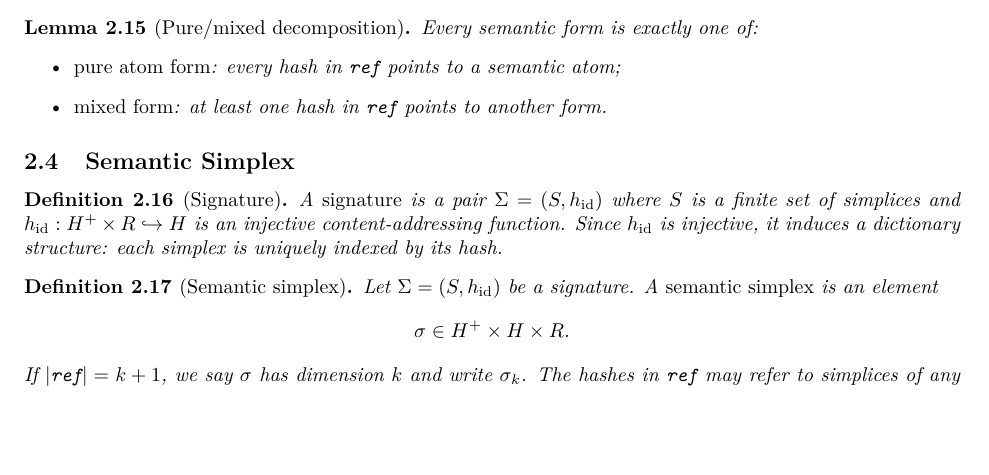
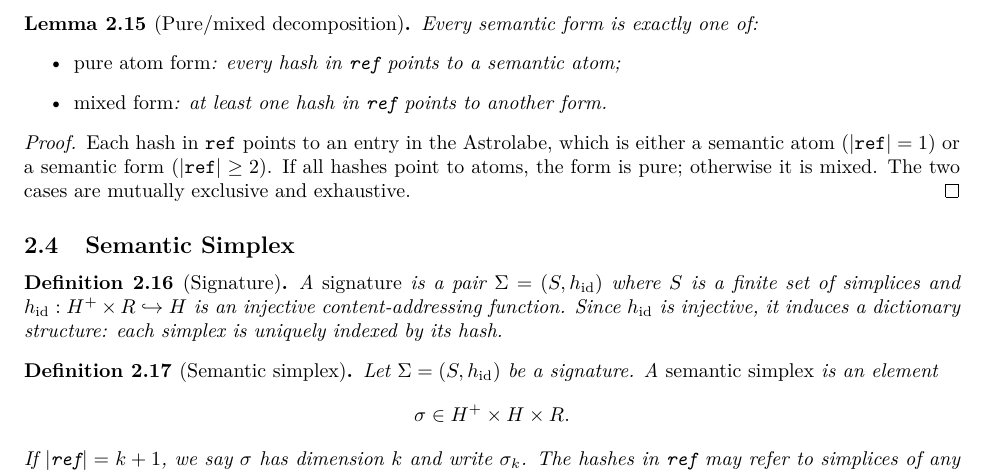
Before and after one commit to MathNetwork/Astrolabe, a LaTeX paper (paper/main.tex, which reads paper/sections/foundations.tex): part of page 8 of 29, cut so that both start at the same text, the shorter picture padded with empty space. Compiled offline with pdfLaTeX.

Commit message:
paper §2.3: add proof for pure/mixed decomposition lemma
Co-Authored-By: Claude Opus 4.6 (1M context) <noreply@anthropic.com>

```diff
--- a/paper/sections/foundations.tex
+++ b/paper/sections/foundations.tex
@@ -169,6 +169,10 @@ Every semantic form is exactly one of:
 \item \emph{mixed form}: at least one hash in $\texttt{ref}$ points to another form.
 \end{itemize}
 \end{lemma}
+
+\begin{proof}
+Each hash in $\texttt{ref}$ points to an entry in the Astrolabe, which is either a semantic atom ($|\texttt{ref}| = 1$) or a semantic form ($|\texttt{ref}| \geq 2$). If all hashes point to atoms, the form is pure; otherwise it is mixed. The two cases are mutually exclusive and exhaustive.
+\end{proof}
 
 \subsection{Semantic Simplex}
 
```
